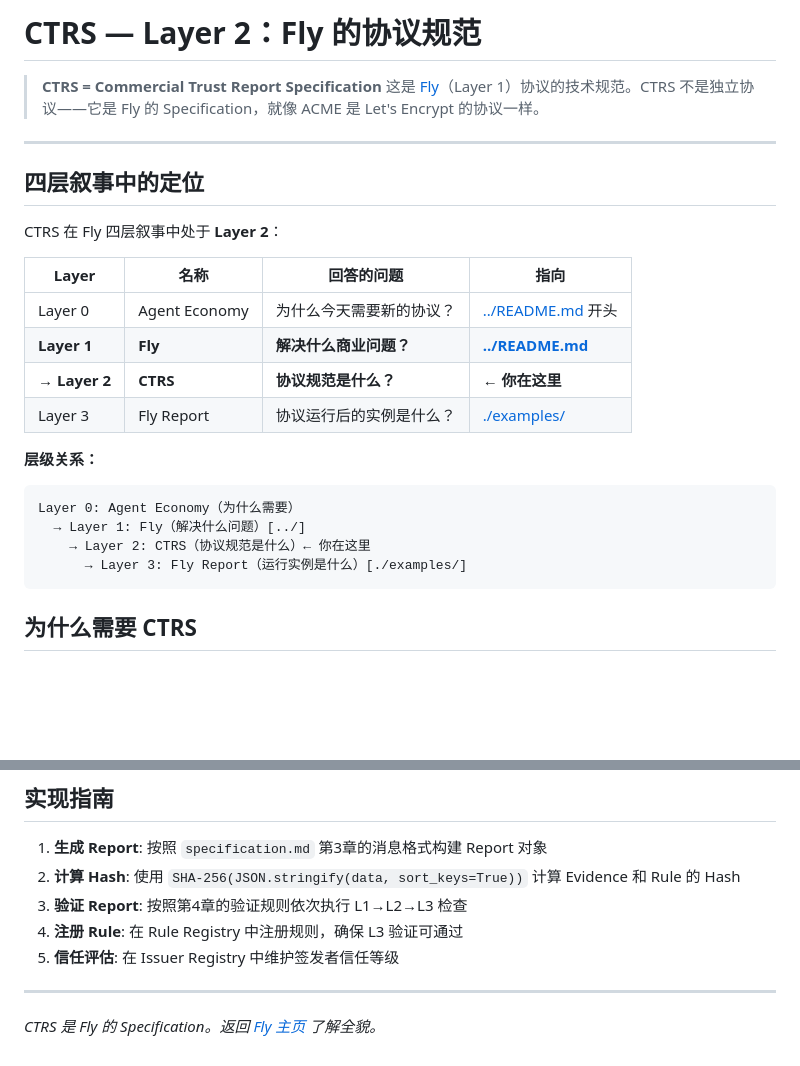
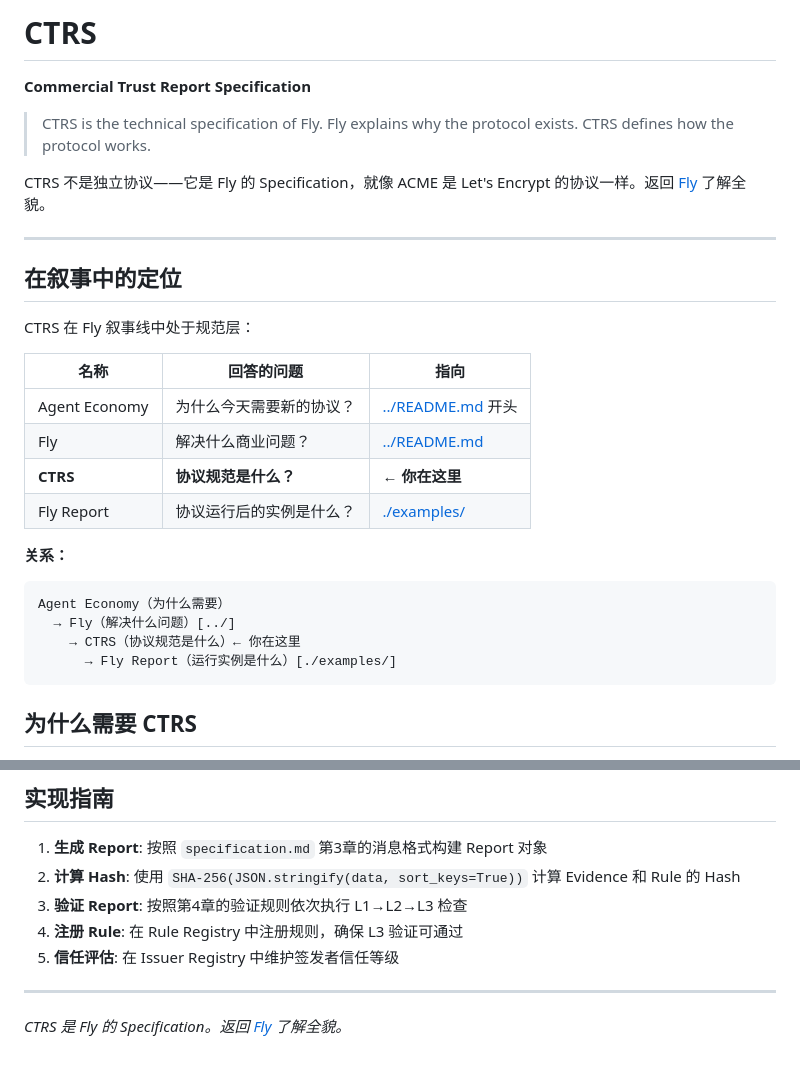
Before and after one commit to people1913/fly-agent.xyz, a Markdown page: ctrs/README.md, 2 parts joined by grey strips. GitHub-like rendering; blank space fills up the shorter version.

````diff
--- a/ctrs/README.md
+++ b/ctrs/README.md
@@ -1,28 +1,33 @@
-# CTRS — Layer 2：Fly 的协议规范
+# CTRS
 
-> **CTRS = Commercial Trust Report Specification**
-> 这是 [Fly](../)（Layer 1）协议的技术规范。CTRS 不是独立协议——它是 Fly 的 Specification，就像 ACME 是 Let's Encrypt 的协议一样。
+**Commercial Trust Report Specification**
+
+> CTRS is the technical specification of Fly.
+> Fly explains why the protocol exists.
+> CTRS defines how the protocol works.
+
+CTRS 不是独立协议——它是 Fly 的 Specification，就像 ACME 是 Let's Encrypt 的协议一样。返回 [Fly](../) 了解全貌。
 
 ---
 
-## 四层叙事中的定位
+## 在叙事中的定位
 
-CTRS 在 Fly 四层叙事中处于 **Layer 2**：
+CTRS 在 Fly 叙事线中处于规范层：
 
-| Layer | 名称 | 回答的问题 | 指向 |
-|-------|------|-----------|------|
-| Layer 0 | Agent Economy | 为什么今天需要新的协议？ | [../README.md](../) 开头 |
-| **Layer 1** | **Fly** | **解决什么商业问题？** | **[../README.md](../)** |
-| **→ Layer 2** | **CTRS** | **协议规范是什么？** | **← 你在这里** |
-| Layer 3 | Fly Report | 协议运行后的实例是什么？ | [./examples/](./examples/) |
+| 名称 | 回答的问题 | 指向 |
+|------|-----------|------|
+| Agent Economy | 为什么今天需要新的协议？ | [../README.md](../) 开头 |
+| Fly | 解决什么商业问题？ | [../README.md](../) |
+| **CTRS** | **协议规范是什么？** | **← 你在这里** |
+| Fly Report | 协议运行后的实例是什么？ | [./examples/](./examples/) |
 
-**层级关系：**
+**关系：**
 
 ```
-Layer 0: Agent Economy（为什么需要）
-  → Layer 1: Fly（解决什么问题）[../]
-    → Layer 2: CTRS（协议规范是什么）← 你在这里
-      → Layer 3: Fly Report（运行实例是什么）[./examples/]
+Agent Economy（为什么需要）
+  → Fly（解决什么问题）[../]
+    → CTRS（协议规范是什么）← 你在这里
+      → Fly Report（运行实例是什么）[./examples/]
 ```
 
 ## 为什么需要 CTRS
@@ -176,4 +181,4 @@ cat ctrs/interop/test_vectors/v1.2.json | python3 -m json.tool
 
 ---
 
-*CTRS 是 Fly 的 Specification。返回 [Fly 主页](../) 了解全貌。*
+*CTRS 是 Fly 的 Specification。返回 [Fly](../) 了解全貌。*
````
Also changed, not shown: README.md (+23 -31 lines).
